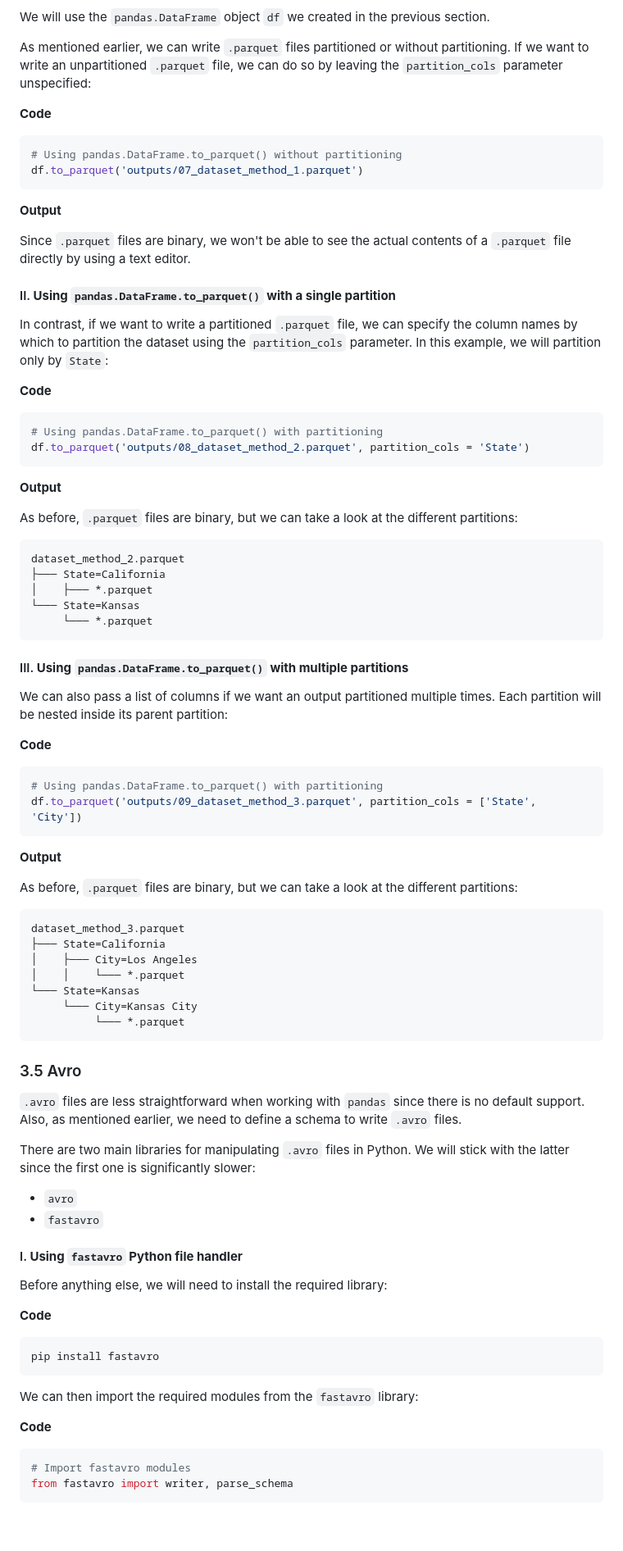
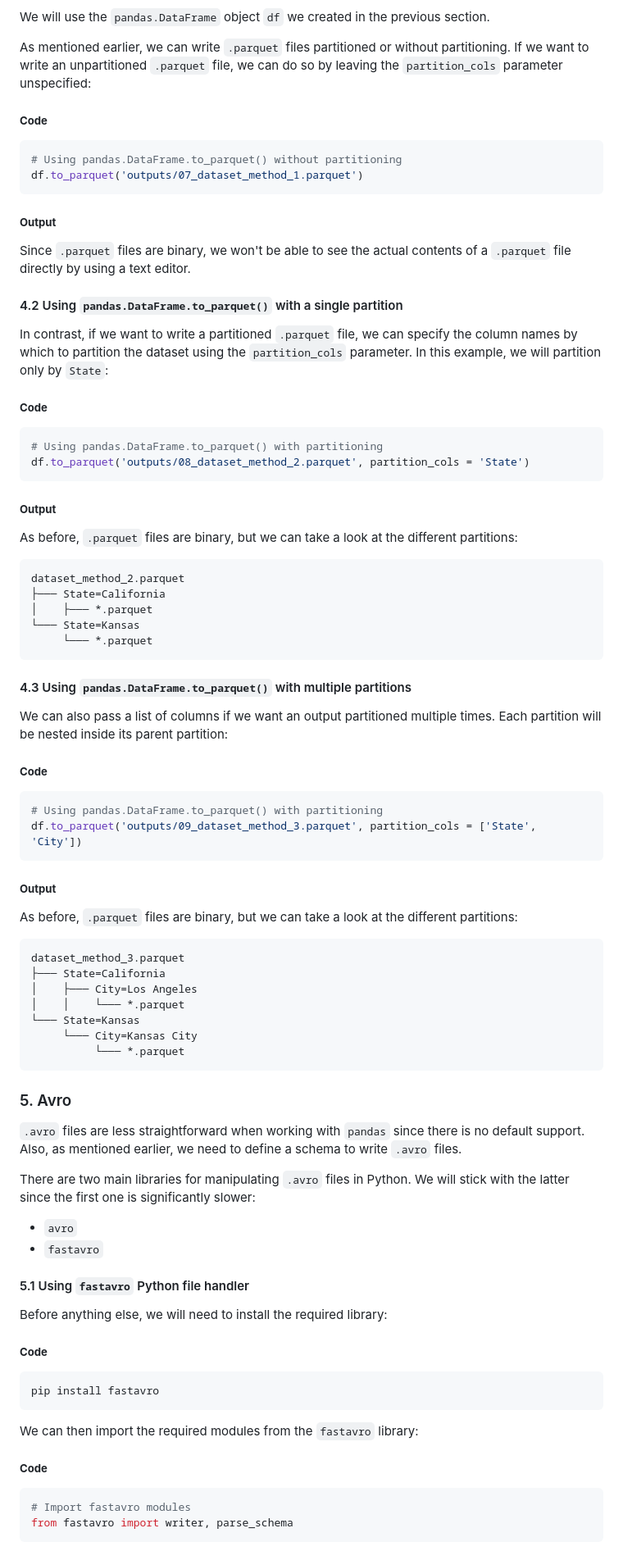
Before and after one commit to sanctum-black/blog, a Markdown page: big-data/6-big-data-file-formats-compared/6-big-data-file-formats-compared-pt-1.md, the part around one of its changes. Shown at 82% size. Rendered like a GitHub page; blank space fills up the shorter version.

````diff
--- a/big-data/6-big-data-file-formats-compared/6-big-data-file-formats-compared-pt-1.md
+++ b/big-data/6-big-data-file-formats-compared/6-big-data-file-formats-compared-pt-1.md
@@ -350,29 +348,25 @@ We will use the `pandas.DataFrame` object `df` we created in the previous sectio
 
 As mentioned earlier, we can write `.parquet` files partitioned or without partitioning. If we want to write an unpartitioned `.parquet` file, we can do so by leaving the `partition_cols` parameter unspecified:
 
-**Code**
-
+##### **Code**
 ```Python
 # Using pandas.DataFrame.to_parquet() without partitioning
 df.to_parquet('outputs/07_dataset_method_1.parquet')
 ```
 
-**Output**
-
+##### **Output**
 Since `.parquet` files are binary, we won't be able to see the actual contents of a `.parquet` file directly by using a text editor.
 
-#### II. **Using `pandas.DataFrame.to_parquet()` with a single partition**
+#### 4.2 Using `pandas.DataFrame.to_parquet()` with a single partition
 In contrast, if we want to write a partitioned `.parquet` file, we can specify the column names by which to partition the dataset using the `partition_cols` parameter. In this example, we will partition only by `State`:
 
-**Code**
-
+##### **Code**
 ```Python
 # Using pandas.DataFrame.to_parquet() with partitioning
 df.to_parquet('outputs/08_dataset_method_2.parquet', partition_cols = 'State')
 ```
 
-**Output**
-
+##### **Output**
 As before, `.parquet` files are binary, but we can take a look at the different partitions:
 
 ```
@@ -383,18 +377,16 @@ dataset_method_2.parquet
      └─── *.parquet
 ```
 
-#### III. **Using `pandas.DataFrame.to_parquet()` with multiple partitions**
+#### 4.3 Using `pandas.DataFrame.to_parquet()` with multiple partitions
 We can also pass a list of columns if we want an output partitioned multiple times. Each partition will be nested inside its parent partition:
 
-**Code**
-
+##### **Code**
 ```Python
 # Using pandas.DataFrame.to_parquet() with partitioning
 df.to_parquet('outputs/09_dataset_method_3.parquet', partition_cols = ['State', 'City'])
 ```
 
-**Output**
-
+##### **Output**
 As before, `.parquet` files are binary, but we can take a look at the different partitions:
 
 ```
@@ -407,27 +399,25 @@ dataset_method_3.parquet
           └─── *.parquet
 ```
 
-### 3.5 Avro
+### 5. Avro
 `.avro` files are less straightforward when working with `pandas` since there is no default support. Also, as mentioned earlier, we need to define a schema to write `.avro` files.
 
 There are two main libraries for manipulating `.avro` files in Python. We will stick with the latter since the first one is significantly slower:
 - `avro`
 - `fastavro`
 
-#### I. **Using `fastavro` Python file handler**
+#### 5.1 Using `fastavro` Python file handler
 
 Before anything else, we will need to install the required library:
 
-**Code**
-
+##### **Code**
 ```Python
 pip install fastavro
 ```
 
 We can then import the required modules from the `fastavro` library:
 
-**Code**
-
+##### **Code**
 ```Python
 # Import fastavro modules
 from fastavro import writer, parse_schema
````
Also changed, not shown: other parts of big-data/6-big-data-file-formats-compared/6-big-data-file-formats-compared-pt-1.md (+88 -103 lines).
